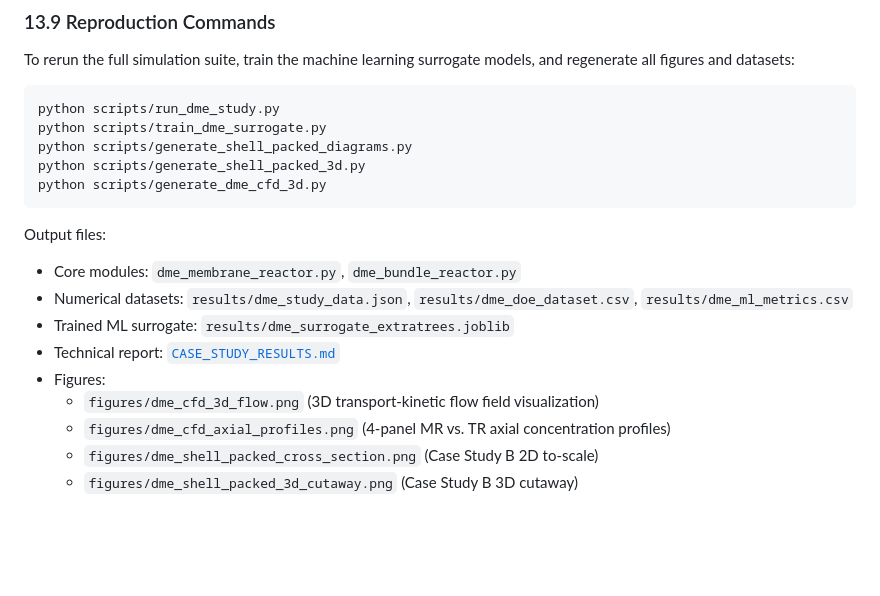
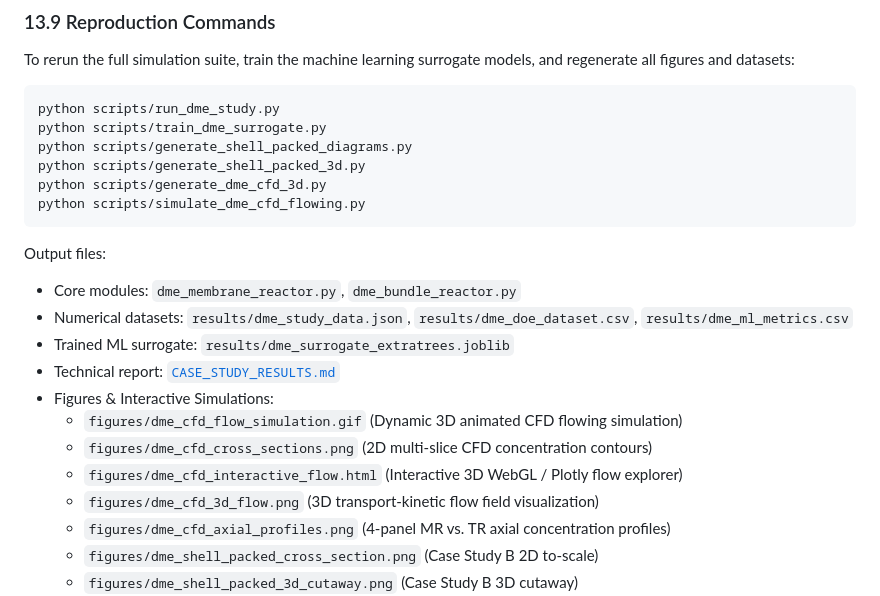
Before and after one commit to shekharsameer2308/exi1, a Markdown page: README.md, the part around one of its changes. GitHub-like rendering; blank space fills up the shorter version.

````diff
--- a/README.md
+++ b/README.md
@@ -449,13 +451,17 @@ python scripts/train_dme_surrogate.py
 python scripts/generate_shell_packed_diagrams.py
 python scripts/generate_shell_packed_3d.py
 python scripts/generate_dme_cfd_3d.py
+python scripts/simulate_dme_cfd_flowing.py
 ```
 Output files:
 * Core modules: `dme_membrane_reactor.py`, `dme_bundle_reactor.py`
 * Numerical datasets: `results/dme_study_data.json`, `results/dme_doe_dataset.csv`, `results/dme_ml_metrics.csv`
 * Trained ML surrogate: `results/dme_surrogate_extratrees.joblib`
 * Technical report: [`CASE_STUDY_RESULTS.md`](CASE_STUDY_RESULTS.md)
-* Figures:
+* Figures & Interactive Simulations:
+  * `figures/dme_cfd_flow_simulation.gif` (Dynamic 3D animated CFD flowing simulation)
+  * `figures/dme_cfd_cross_sections.png` (2D multi-slice CFD concentration contours)
+  * `figures/dme_cfd_interactive_flow.html` (Interactive 3D WebGL / Plotly flow explorer)
   * `figures/dme_cfd_3d_flow.png` (3D transport-kinetic flow field visualization)
   * `figures/dme_cfd_axial_profiles.png` (4-panel MR vs. TR axial concentration profiles)
   * `figures/dme_shell_packed_cross_section.png` (Case Study B 2D to-scale)
````
Also changed, not shown: other parts of README.md (+2 -0 lines), CASE_STUDY_RESULTS.md (+39 -11 lines), figures/dme_cfd_cross_sections.png (added), 4 other files.
